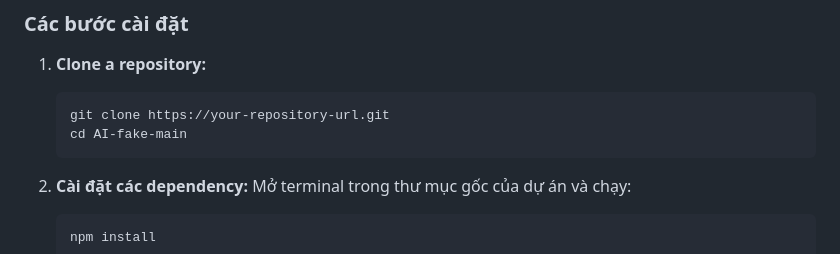
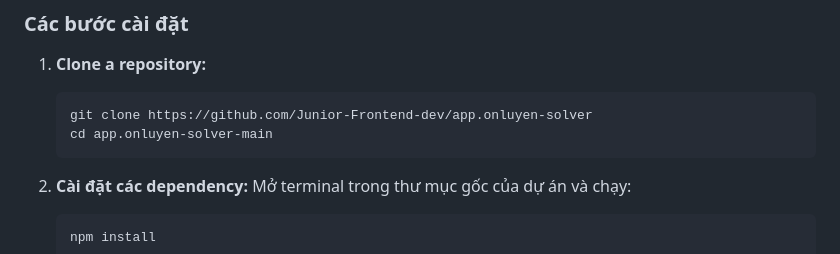
Before and after one commit to Junior-Frontend-dev/app.onluyen-solver, a Markdown page: README.md, the part around the change printed below. GitHub-like rendering.

````diff
--- a/README.md
+++ b/README.md
@@ -40,8 +38,8 @@ Một ứng dụng desktop được xây dựng bằng Electron giúp tăng cư
 
 1.  **Clone a repository:**
     ```bash
-    git clone https://your-repository-url.git
-    cd AI-fake-main
+    git clone https://github.com/Junior-Frontend-dev/app.onluyen-solver
+    cd app.onluyen-solver-main
     ```
 
 2.  **Cài đặt các dependency:**
````
Also changed, not shown: other parts of README.md (+1 -3 lines).
